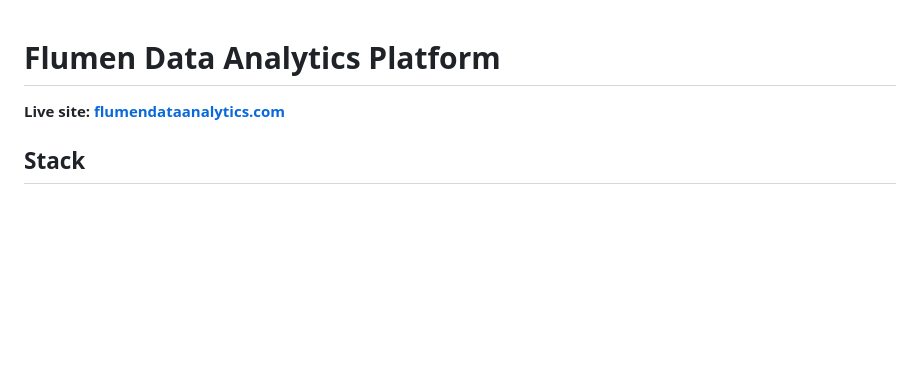
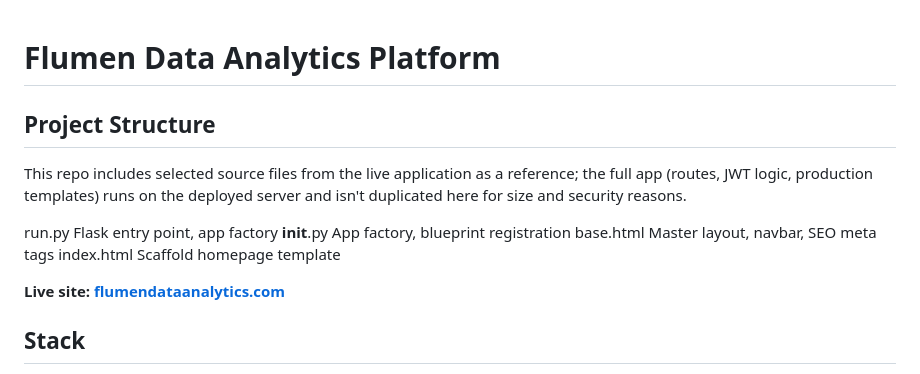
Before and after one commit to JosephFlumenDataAnalytics/FlumenDataAnalytics, a Markdown page: README.md, the part around the change. GitHub-like rendering; blank space fills up the shorter version.

```diff
--- a/README.md
+++ b/README.md
@@ -1,4 +1,15 @@
 # Flumen Data Analytics Platform
+
+## Project Structure
+
+This repo includes selected source files from the live application as a
+reference; the full app (routes, JWT logic, production templates) runs on
+the deployed server and isn't duplicated here for size and security reasons.
+
+run.py                          Flask entry point, app factory
+__init__.py                     App factory, blueprint registration
+base.html                       Master layout, navbar, SEO meta tags
+index.html                      Scaffold homepage template
 
 **Live site: [flumendataanalytics.com](https://flumendataanalytics.com)**
 
```
